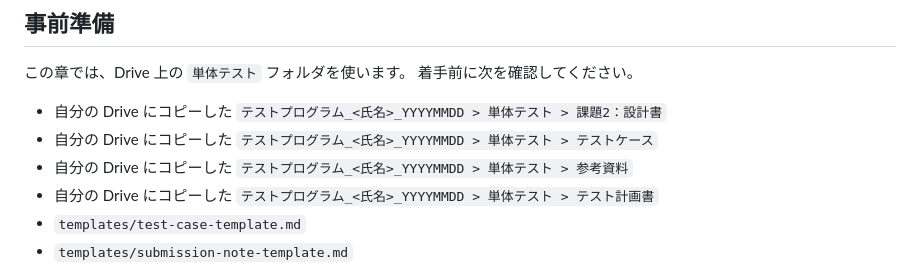
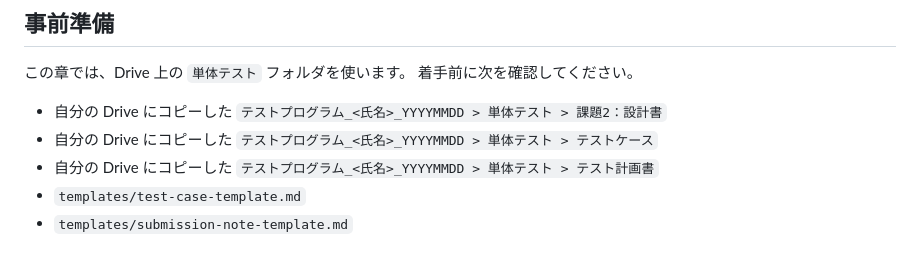
Before and after one commit to sghh02/test-curriculum, a Markdown page: chapters/06-test-design.md, the part around the change. Rendered like a GitHub page.

Commit message:
Remove references to 単体テスト参考資料 (no longer exists in Drive)
Co-Authored-By: Claude Opus 4.6 (1M context) <noreply@anthropic.com>

```diff
--- a/chapters/06-test-design.md
+++ b/chapters/06-test-design.md
@@ -15,7 +15,6 @@
 
 - 自分の Drive にコピーした `テストプログラム_<氏名>_YYYYMMDD > 単体テスト > 課題2：設計書`
 - 自分の Drive にコピーした `テストプログラム_<氏名>_YYYYMMDD > 単体テスト > テストケース`
-- 自分の Drive にコピーした `テストプログラム_<氏名>_YYYYMMDD > 単体テスト > 参考資料`
 - 自分の Drive にコピーした `テストプログラム_<氏名>_YYYYMMDD > 単体テスト > テスト計画書`
 - `templates/test-case-template.md`
 - `templates/submission-note-template.md`
```
Also changed, not shown: chapters/02-assets-and-tools.md (+1 -3 lines).
